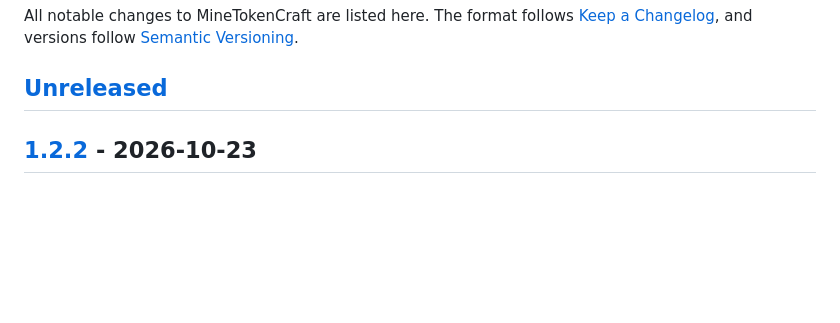
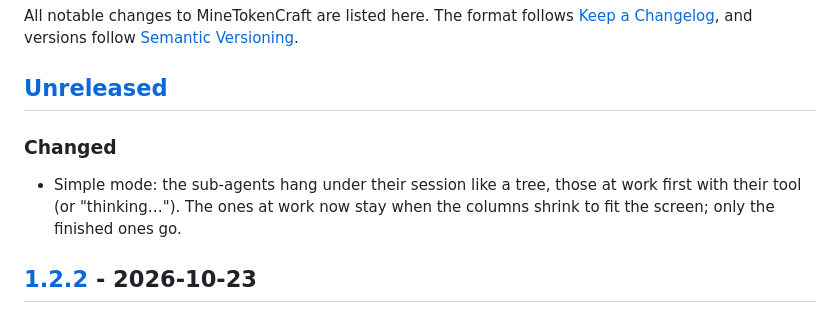
Before and after one commit to KillianHzr/minetokencraft, a Markdown page: CHANGELOG.md, the part around the change. Drawn GitHub-style; blank space fills up the shorter version.

```diff
--- a/CHANGELOG.md
+++ b/CHANGELOG.md
@@ -3,6 +3,10 @@
 All notable changes to MineTokenCraft are listed here. The format follows [Keep a Changelog](https://keepachangelog.com/en/1.1.0/), and versions follow [Semantic Versioning](https://semver.org/).
 
 ## [Unreleased]
+
+### Changed
+
+- Simple mode: the sub-agents hang under their session like a tree, those at work first with their tool (or "thinking…"). The ones at work now stay when the columns shrink to fit the screen; only the finished ones go.
 
 ## [1.2.2] - 2026-10-23
 
```
Also changed, not shown: README.fr.md (+1 -1 lines), README.md (+1 -1 lines), docs/screenshots/nether-end.jpg, docs/screenshots/simple.jpg, docs/screenshots/usage.jpg, docs/screenshots/village.jpg, docs/screenshots/winter.jpg, 5 other files.
